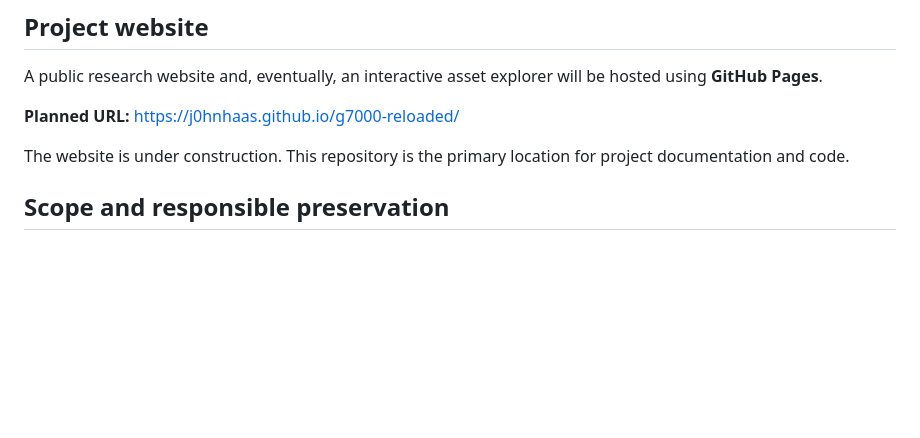
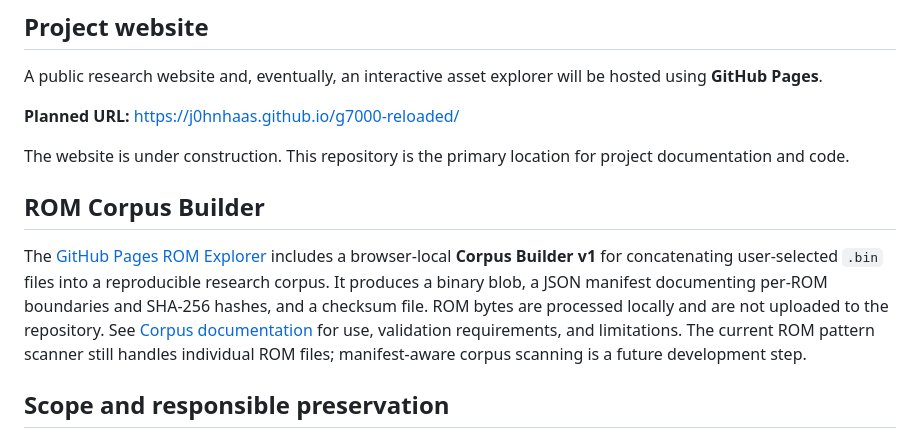
Before and after one commit to j0hnhaas/g7000-reloaded, a Markdown page: README.md, the part around the change. GitHub-like rendering; blank space fills up the shorter version.

Commit message:
Describe corpus builder and its current integration limits

```diff
--- a/README.md
+++ b/README.md
@@ -60,6 +60,11 @@ A public research website and, eventually, an interactive asset explorer will be
 
 The website is under construction. This repository is the primary location for project documentation and code.
 
+
+## ROM Corpus Builder
+
+The [GitHub Pages ROM Explorer](https://j0hnhaas.github.io/g7000-reloaded/) includes a browser-local **Corpus Builder v1** for concatenating user-selected `.bin` files into a reproducible research corpus. It produces a binary blob, a JSON manifest documenting per-ROM boundaries and SHA-256 hashes, and a checksum file. ROM bytes are processed locally and are not uploaded to the repository. See [Corpus documentation](docs/corpus.md) for use, validation requirements, and limitations. The current ROM pattern scanner still handles individual ROM files; manifest-aware corpus scanning is a future development step.
+
 ## Scope and responsible preservation
 
 G7000 Reloaded is an independent, non-commercial research initiative and is not affiliated with Philips, Magnavox, or the original game publishers.
```
